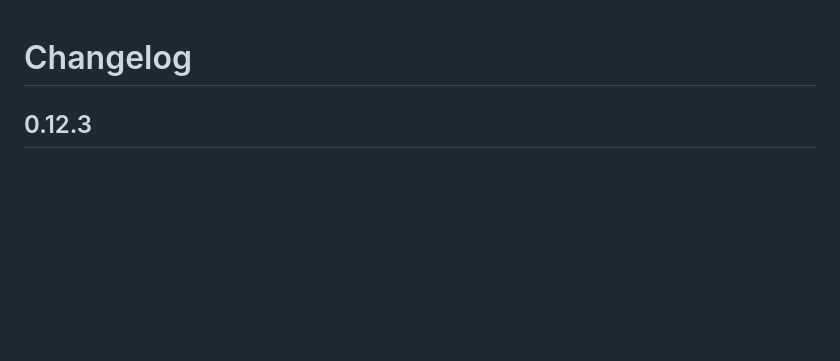
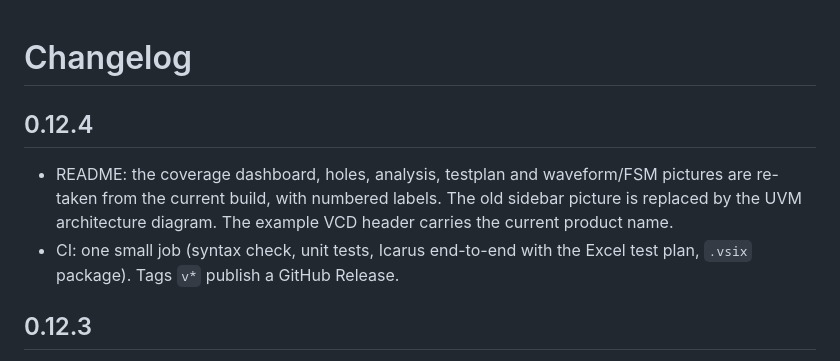
Before and after one commit to engineerwaseem121-dot/10xengineers-eda, a Markdown page: CHANGELOG.md, the part around the change. GitHub-like rendering; blank space fills up the shorter version.

```diff
--- a/CHANGELOG.md
+++ b/CHANGELOG.md
@@ -1,4 +1,8 @@
 # Changelog
+
+## 0.12.4
+- README: the coverage dashboard, holes, analysis, testplan and waveform/FSM pictures are re-taken from the current build, with numbered labels. The old sidebar picture is replaced by the UVM architecture diagram. The example VCD header carries the current product name.
+- CI: one small job (syntax check, unit tests, Icarus end-to-end with the Excel test plan, `.vsix` package). Tags `v*` publish a GitHub Release.
 
 ## 0.12.3
 - **Demo in pictures.** 11 labelled screenshots in `images/demo/`, taken from a complete run on one design (`reg_32_bit.sv`). Each has numbered labels with an explanation bar. They appear in the README (*See it working*) and in the Welcome walkthrough steps (demo, dashboard, run, UVM, sign-off, quality).
```
Also changed, not shown: README.md (+5 -5 lines), images/coverage-analysis.png, images/coverage-holes.png, images/coverage-overview.png, images/sidebar-views.png (deleted), images/testplan.png, images/waveform-fsm.png, 3 other files.
